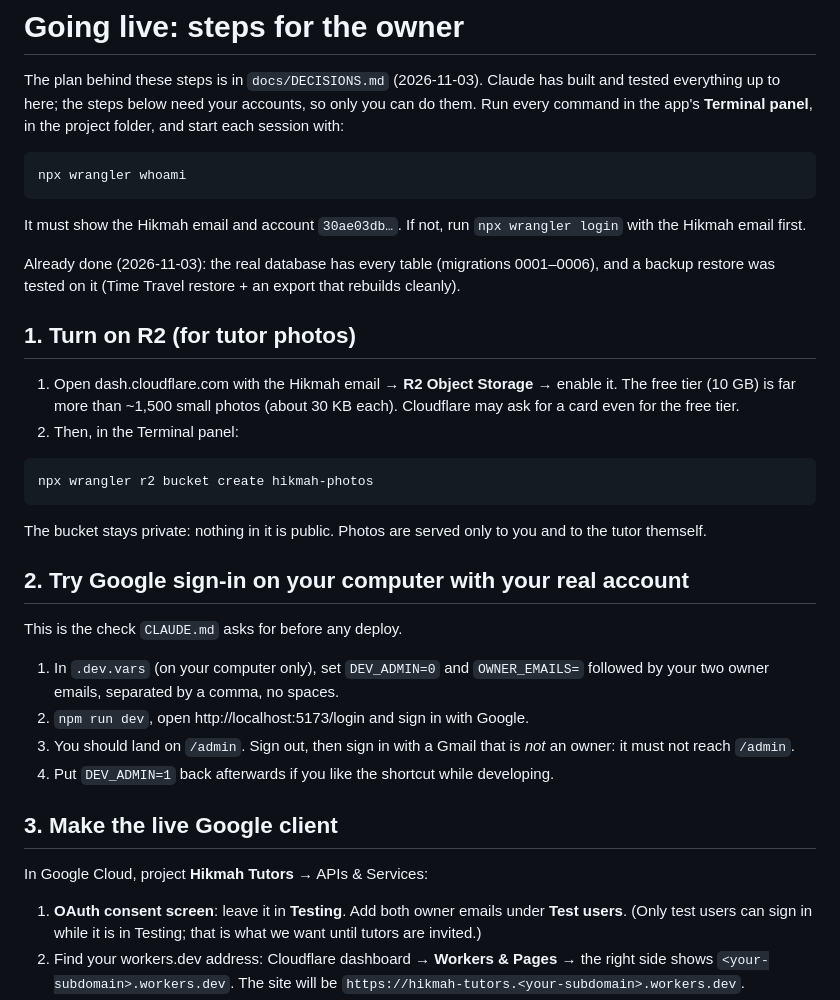
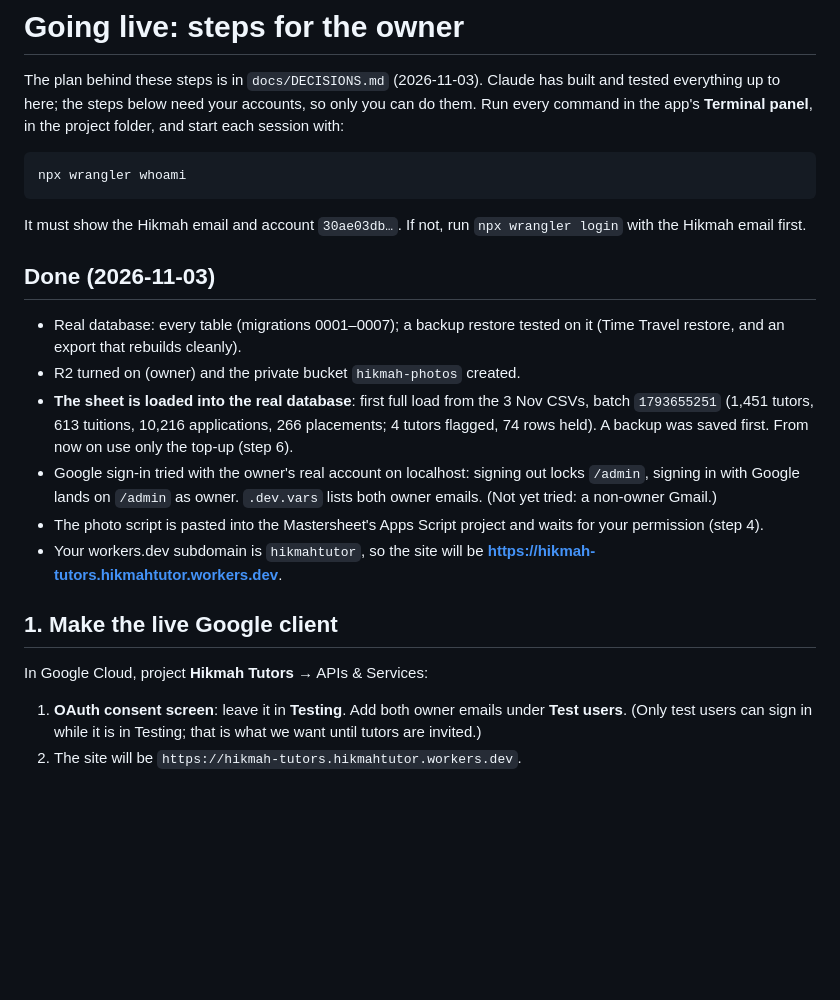
Before and after one commit to mdshishirbusiness/hikmah-tutors, a Markdown page: docs/GO-LIVE.md, the part around one of its changes. Rendered like a GitHub page; blank space fills up the shorter version.

````diff
--- a/docs/GO-LIVE.md
+++ b/docs/GO-LIVE.md
@@ -11,37 +11,24 @@ npx wrangler whoami
 It must show the Hikmah email and account `30ae03db…`. If not, run `npx wrangler login` with the Hikmah
 email first.
 
-Already done (2026-11-03): the real database has every table (migrations 0001–0006), and a backup restore was tested
-on it (Time Travel restore + an export that rebuilds cleanly).
+## Done (2026-11-03)
 
-## 1. Turn on R2 (for tutor photos)
+- Real database: every table (migrations 0001–0007); a backup restore tested on it (Time Travel restore, and an export
+  that rebuilds cleanly).
+- R2 turned on (owner) and the private bucket `hikmah-photos` created.
+- **The sheet is loaded into the real database**: first full load from the 3 Nov CSVs, batch `1793655251` (1,451
+  tutors, 613 tuitions, 10,216 applications, 266 placements; 4 tutors flagged, 74 rows held). A backup was saved first.
+  From now on use only the top-up (step 6).
+- Google sign-in tried with the owner's real account on localhost: signing out locks `/admin`, signing in with Google
+  lands on `/admin` as owner. `.dev.vars` lists both owner emails. (Not yet tried: a non-owner Gmail.)
+- The photo script is pasted into the Mastersheet's Apps Script project and waits for your permission (step 4).
+- Your workers.dev subdomain is `hikmahtutor`, so the site will be **https://hikmah-tutors.hikmahtutor.workers.dev**.
 
-1. Open dash.cloudflare.com with the Hikmah email → **R2 Object Storage** → enable it. The free tier (10 GB) is far
-   more than ~1,500 small photos (about 30 KB each). Cloudflare may ask for a card even for the free tier.
-2. Then, in the Terminal panel:
-
-```powershell
-npx wrangler r2 bucket create hikmah-photos
-```
-
-The bucket stays private: nothing in it is public. Photos are served only to you and to the tutor themself.
-
-## 2. Try Google sign-in on your computer with your real account
-
-This is the check `CLAUDE.md` asks for before any deploy.
-
-1. In `.dev.vars` (on your computer only), set `DEV_ADMIN=0` and
-   `OWNER_EMAILS=` followed by your two owner emails, separated by a comma, no spaces.
-2. `npm run dev`, open http://localhost:5173/login and sign in with Google.
-3. You should land on `/admin`. Sign out, then sign in with a Gmail that is *not* an owner: it must not reach `/admin`.
-4. Put `DEV_ADMIN=1` back afterwards if you like the shortcut while developing.
-
-## 3. Make the live Google client
+## 1. Make the live Google client
 
 In Google Cloud, project **Hikmah Tutors** → APIs & Services:
 
 1. **OAuth consent screen**: leave it in **Testing**. Add both owner emails under **Test users**. (Only test users can
    sign in while it is in Testing; that is what we want until tutors are invited.)
-2. Find your workers.dev address: Cloudflare dashboard → **Workers & Pages** → the right side shows
-   `<your-subdomain>.workers.dev`. The site will be `https://hikmah-tutors.<your-subdomain>.workers.dev`.
+2. The site will be `https://hikmah-tutors.hikmahtutor.workers.dev`.
 3. **Credentials → Create credentials → OAuth client ID → Web application**, name it "Hikmah live".
````
Also changed, not shown: other parts of docs/GO-LIVE.md (+12 -25 lines), docs/DECISIONS.md (+5 -1 lines).
